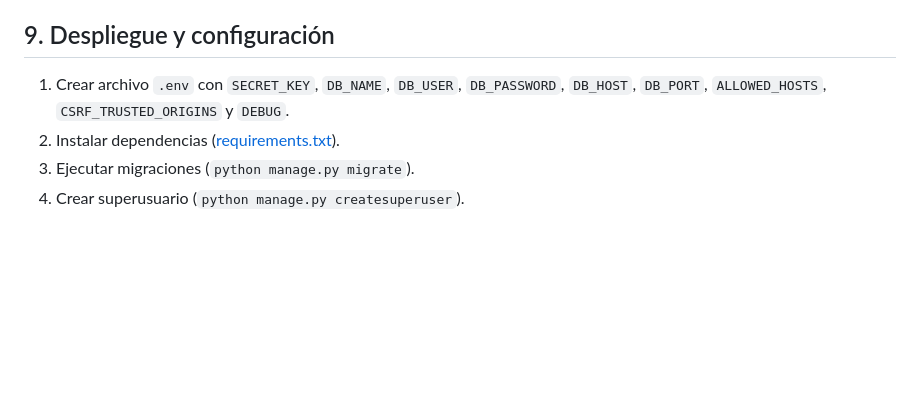
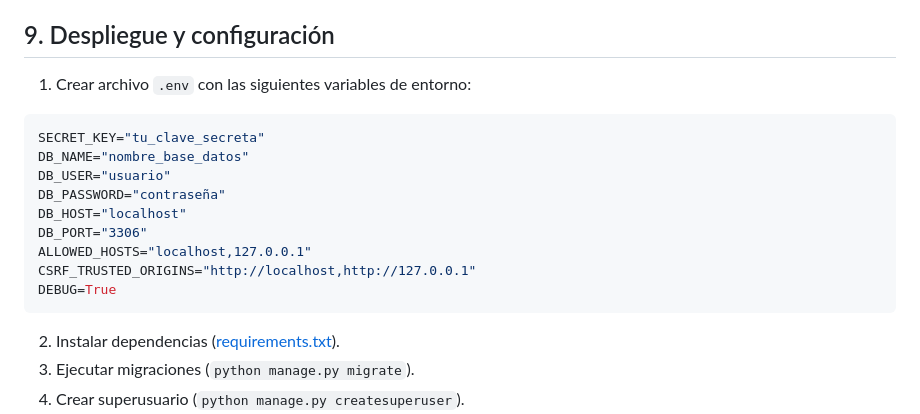
Before and after one commit to DerejSoftt/sistema-de-facturacion-402-fastfood, a Markdown page: README.md, the part around the change. GitHub-like rendering; blank space fills up the shorter version.

Commit message:
agrege la docuemntacion v1.0.2

````diff
--- a/README.md
+++ b/README.md
@@ -163,7 +163,20 @@ El archivo monolítico [views.py](restaurante/facturacion/views.py) agrupa todas
 
 ## 9. Despliegue y configuración
 
-1. Crear archivo `.env` con `SECRET_KEY`, `DB_NAME`, `DB_USER`, `DB_PASSWORD`, `DB_HOST`, `DB_PORT`, `ALLOWED_HOSTS`, `CSRF_TRUSTED_ORIGINS` y `DEBUG`.
+1. Crear archivo `.env` con las siguientes variables de entorno:
+
+```bash
+SECRET_KEY="tu_clave_secreta"
+DB_NAME="nombre_base_datos"
+DB_USER="usuario"
+DB_PASSWORD="contraseña"
+DB_HOST="localhost"
+DB_PORT="3306"
+ALLOWED_HOSTS="localhost,127.0.0.1"
+CSRF_TRUSTED_ORIGINS="http://localhost,http://127.0.0.1"
+DEBUG=True
+```
+
 2. Instalar dependencias ([requirements.txt](restaurante/requirements.txt)).
 3. Ejecutar migraciones (`python manage.py migrate`).
 4. Crear superusuario (`python manage.py createsuperuser`).
````
